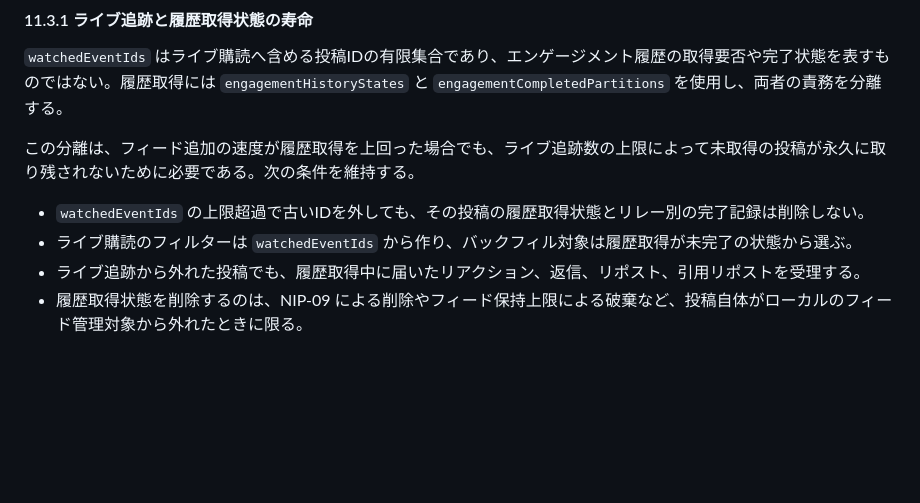
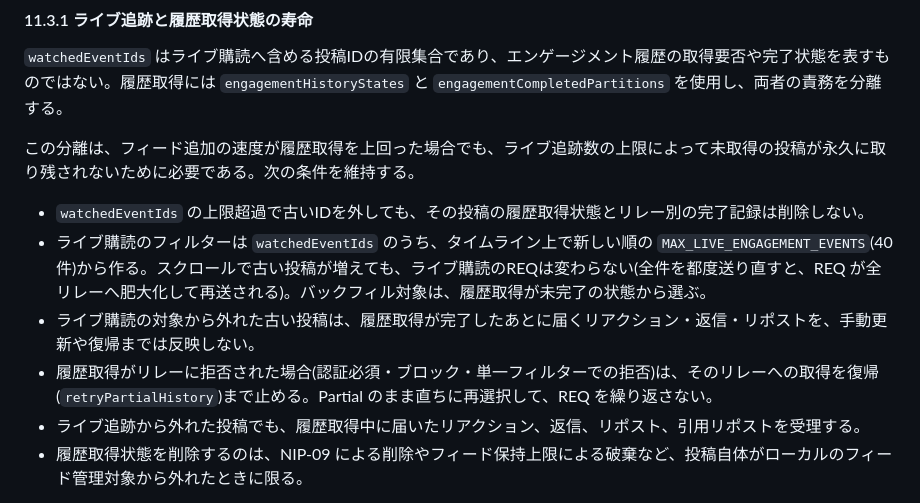
Before and after one commit to pek0hara/ToriNos, a Markdown page: docs/subscription-architecture-design.md, the part around the change. Rendered like a GitHub page; blank space fills up the shorter version.

Commit message:
docs: ライブ購読の対象(新しい40件)と、拒否されたリレーの扱いを設計文書へ反映する
エンゲージメントのライブ購読は、追跡中の全件ではなく、新しい順の40件から作る。古い投稿は履歴取得の完了後に届く反応を、
手動更新や復帰まで反映しない。履歴取得が拒否されたリレーは、復帰まで取得を止める。

Co-Authored-By: Claude Sonnet 5 <noreply@anthropic.com>
Claude-Session: https://claude.ai/code/session_01V5QahBPPVVEnaeREUFixVd

```diff
--- a/docs/subscription-architecture-design.md
+++ b/docs/subscription-architecture-design.md
@@ -396,7 +396,9 @@ filters = listOf(
 この分離は、フィード追加の速度が履歴取得を上回った場合でも、ライブ追跡数の上限によって未取得の投稿が永久に取り残されないために必要である。次の条件を維持する。
 
 - `watchedEventIds` の上限超過で古いIDを外しても、その投稿の履歴取得状態とリレー別の完了記録は削除しない。
-- ライブ購読のフィルターは `watchedEventIds` から作り、バックフィル対象は履歴取得が未完了の状態から選ぶ。
+- ライブ購読のフィルターは `watchedEventIds` のうち、タイムライン上で新しい順の `MAX_LIVE_ENGAGEMENT_EVENTS`(40件)から作る。スクロールで古い投稿が増えても、ライブ購読のREQは変わらない(全件を都度送り直すと、REQ が全リレーへ肥大化して再送される)。バックフィル対象は、履歴取得が未完了の状態から選ぶ。
+- ライブ購読の対象から外れた古い投稿は、履歴取得が完了したあとに届くリアクション・返信・リポストを、手動更新や復帰までは反映しない。
+- 履歴取得がリレーに拒否された場合(認証必須・ブロック・単一フィルターでの拒否)は、そのリレーへの取得を復帰(`retryPartialHistory`)まで止める。Partial のまま直ちに再選択して、REQ を繰り返さない。
 - ライブ追跡から外れた投稿でも、履歴取得中に届いたリアクション、返信、リポスト、引用リポストを受理する。
 - 履歴取得状態を削除するのは、NIP-09 による削除やフィード保持上限による破棄など、投稿自体がローカルのフィード管理対象から外れたときに限る。
 
```
